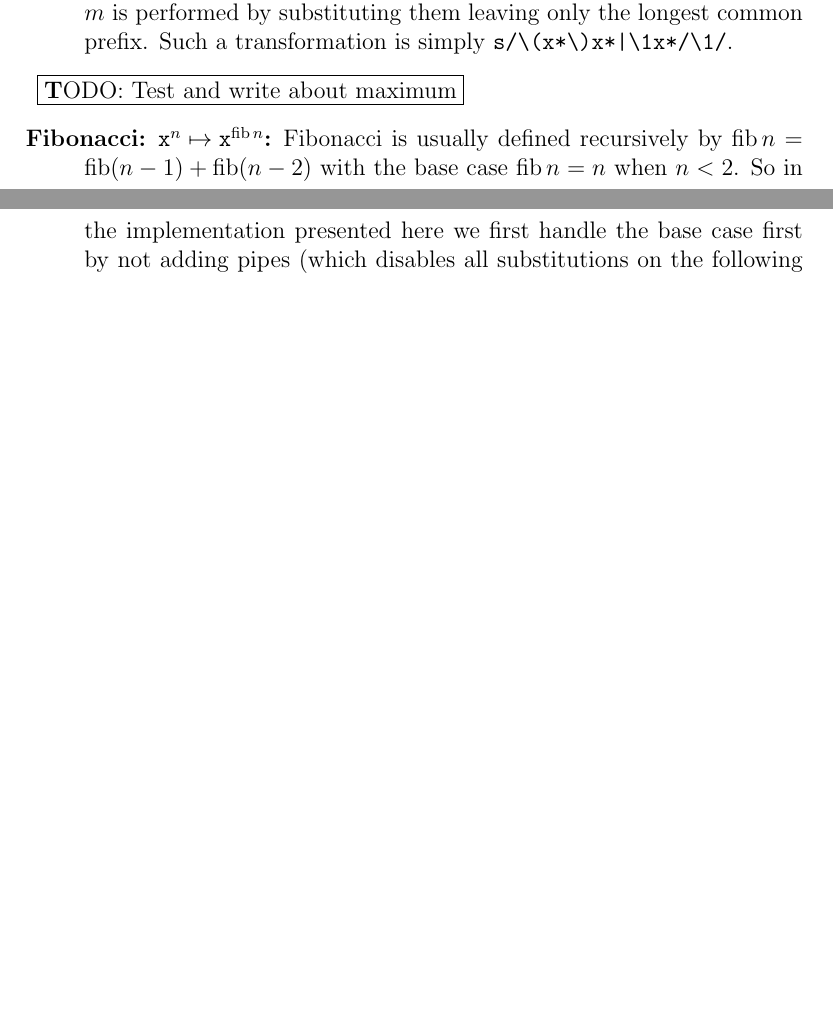
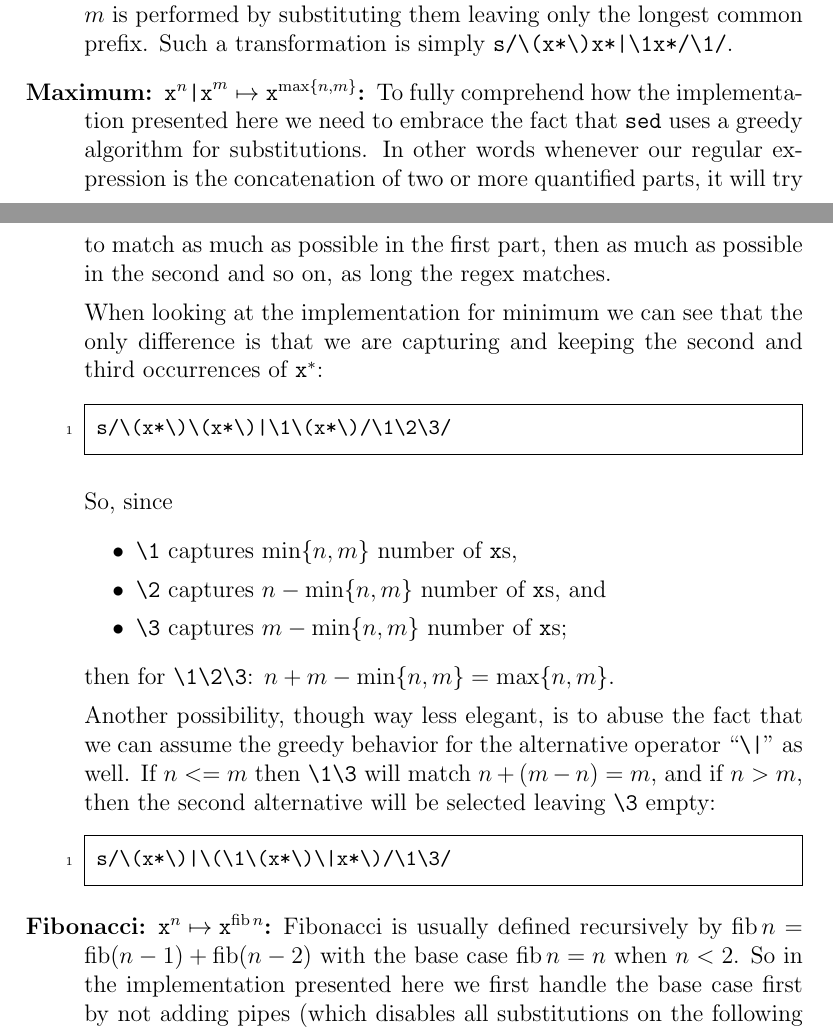
Before and after one commit to fcr--/advanced-sed, a LaTeX document (index.tex, which reads toolset.tex): two parts of pages 4 and 5 of 13, joined at a grey line, cut so that both start at the same text, the shorter picture padded with empty space. Compiled offline with pdfLaTeX.

Commit message:
Adding maximum

```diff
--- a/toolset.tex
+++ b/toolset.tex
@@ -116,8 +116,41 @@
 		substituting them leaving only the longest common prefix.  Such a
 		transformation is simply \verb!s/\(x*\)x*|\1x*/\1/!.
 
-	\item\todo{Test and write about maximum}
-	% (tested) Maximum: x^n|x^m -> x^{\max\{n,m\}}: s/\(x*\)|\(\1\(x*\)\|x*\)/\1\3/
+	\item[Maximum: $\texttt{x}^n\texttt{|x}^m \mapsto
+		\texttt{x}^{\max\{n,m\}}$:]
+
+		To fully comprehend how the implementation presented here
+		we need to embrace the fact that \sed uses a greedy algorithm for
+		substitutions. In other words whenever our regular
+		expression is the concatenation of two or more quantified parts, it
+		will try to match as much as possible in the first part, then as
+		much as possible in the second and so on, as long the regex matches.
+
+		When looking at the implementation for minimum we can see that the
+		only difference is that we are capturing and keeping the second and
+		third occurrences of $\texttt{x}^*$:
+
+		% sedcode maximum:
+		\begin{Verbatim}
+			s/\(x*\)\(x*\)|\1\(x*\)/\1\2\3/
+		\end{Verbatim}
+
+		So, since
+		\begin{itemize}
+			\item \verb|\1| captures $\min\{n,m\}$ number of \verb|x|s,
+			\item \verb|\2| captures $n-\min\{n,m\}$ number of \verb|x|s, and
+			\item \verb|\3| captures $m-\min\{n,m\}$ number of \verb|x|s;
+		\end{itemize}
+		then for \verb|\1\2\3|: $n+m-\min\{n,m\}=\max\{n,m\}$.
+
+		Another possibility, though way less elegant, is to abuse the fact
+		that we can assume the greedy behavior for the alternative operator
+		``\verb!\|!'' as well.  If $n<=m$ then \verb|\1\3| will match $n +
+		(m-n)=m$, and if $n>m$, then the second alternative will be selected
+		leaving \verb|\3| empty:
+		\begin{Verbatim}
+			s/\(x*\)|\(\1\(x*\)\|x*\)/\1\3/
+		\end{Verbatim}
 
 	\item[Fibonacci: $\texttt{x}^n\mapsto \texttt{x}^{\fib n}$:]
 
```
Also changed, not shown: 1 other file.
